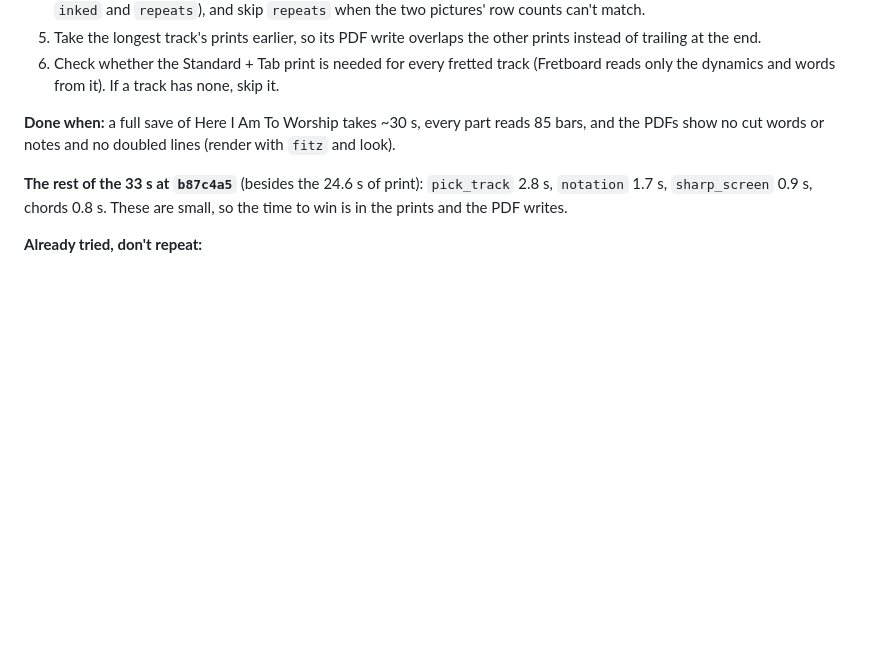
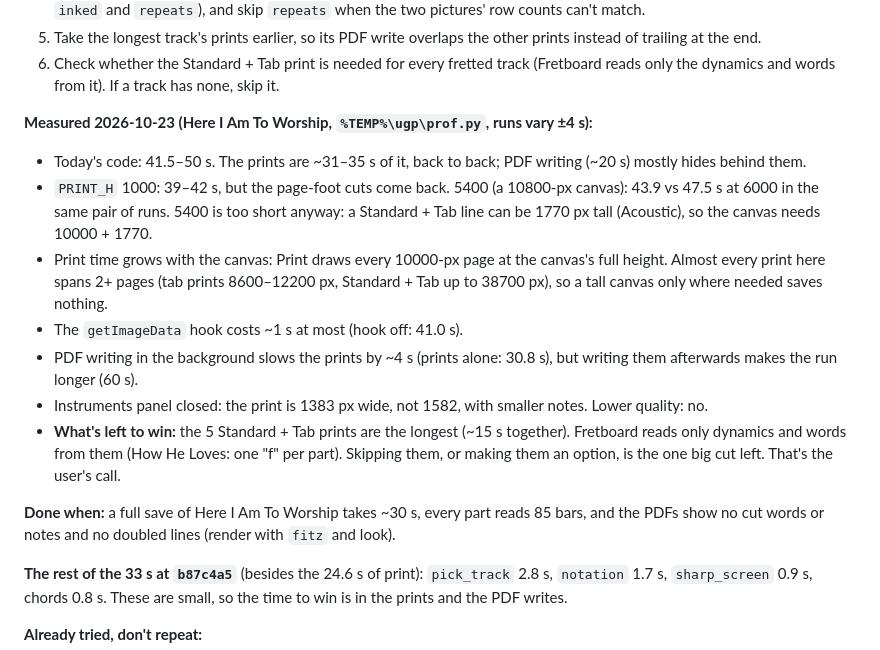
Before and after one commit to Nathancald3r/fretboard, a Markdown page: TODO.md, the part around the change. Drawn GitHub-style; blank space fills up the shorter version.

Commit message:
TODO: where the UG helper's save time goes (prints are UG's drawing; the tall print screen is needed for every print)
Co-Authored-By: Claude Opus 5.5 <noreply@anthropic.com>

```diff
--- a/TODO.md
+++ b/TODO.md
@@ -25,6 +25,15 @@
 4. `write_pdf`: time `PAGES_JS` per part. Count pixels every 2nd column, read each picture's pixels once (shared by `mend`, `inked` and `repeats`), and skip `repeats` when the two pictures' row counts can't match.
 5. Take the longest track's prints earlier, so its PDF write overlaps the other prints instead of trailing at the end.
 6. Check whether the Standard + Tab print is needed for every fretted track (Fretboard reads only the dynamics and words from it). If a track has none, skip it.
+
+**Measured 2026-10-23 (Here I Am To Worship, `%TEMP%\ugp\prof.py`, runs vary ±4 s):**
+- Today's code: 41.5–50 s. The prints are ~31–35 s of it, back to back; PDF writing (~20 s) mostly hides behind them.
+- `PRINT_H` 1000: 39–42 s, but the page-foot cuts come back. 5400 (a 10800-px canvas): 43.9 vs 47.5 s at 6000 in the same pair of runs. 5400 is too short anyway: a Standard + Tab line can be 1770 px tall (Acoustic), so the canvas needs 10000 + 1770.
+- Print time grows with the canvas: Print draws every 10000-px page at the canvas's full height. Almost every print here spans 2+ pages (tab prints 8600–12200 px, Standard + Tab up to 38700 px), so a tall canvas only where needed saves nothing.
+- The `getImageData` hook costs ~1 s at most (hook off: 41.0 s).
+- PDF writing in the background slows the prints by ~4 s (prints alone: 30.8 s), but writing them afterwards makes the run longer (60 s).
+- Instruments panel closed: the print is 1383 px wide, not 1582, with smaller notes. Lower quality: no.
+- **What's left to win:** the 5 Standard + Tab prints are the longest (~15 s together). Fretboard reads only dynamics and words from them (How He Loves: one "f" per part). Skipping them, or making them an option, is the one big cut left. That's the user's call.
 
 **Done when:** a full save of Here I Am To Worship takes ~30 s, every part reads 85 bars, and the PDFs show no cut words or notes and no doubled lines (render with `fitz` and look).
 
```
